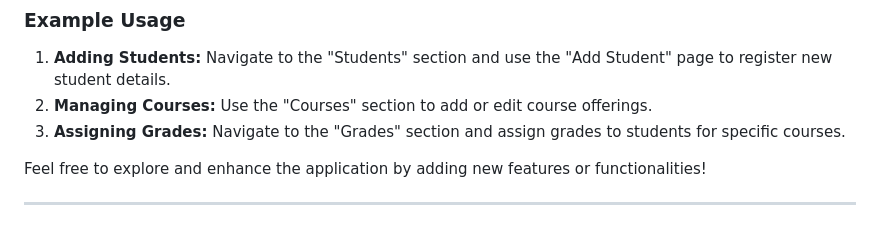
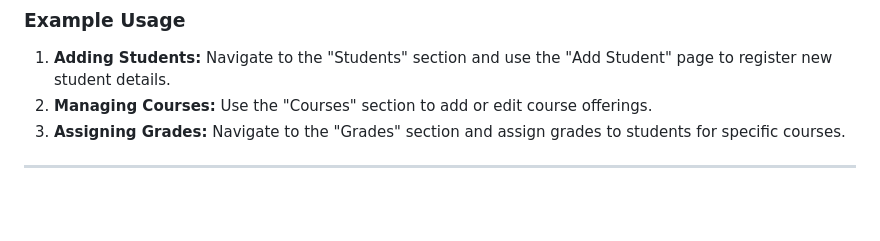
Before and after one commit to alex200376/student_management, a Markdown page: readme.md, the part around the change. Drawn GitHub-style; blank space fills up the shorter version.

```diff
--- a/readme.md
+++ b/readme.md
@@ -127,6 +127,4 @@ student_management_system/
 2. **Managing Courses:** Use the "Courses" section to add or edit course offerings.
 3. **Assigning Grades:** Navigate to the "Grades" section and assign grades to students for specific courses.
 
-Feel free to explore and enhance the application by adding new features or functionalities!
-
 ---
```
